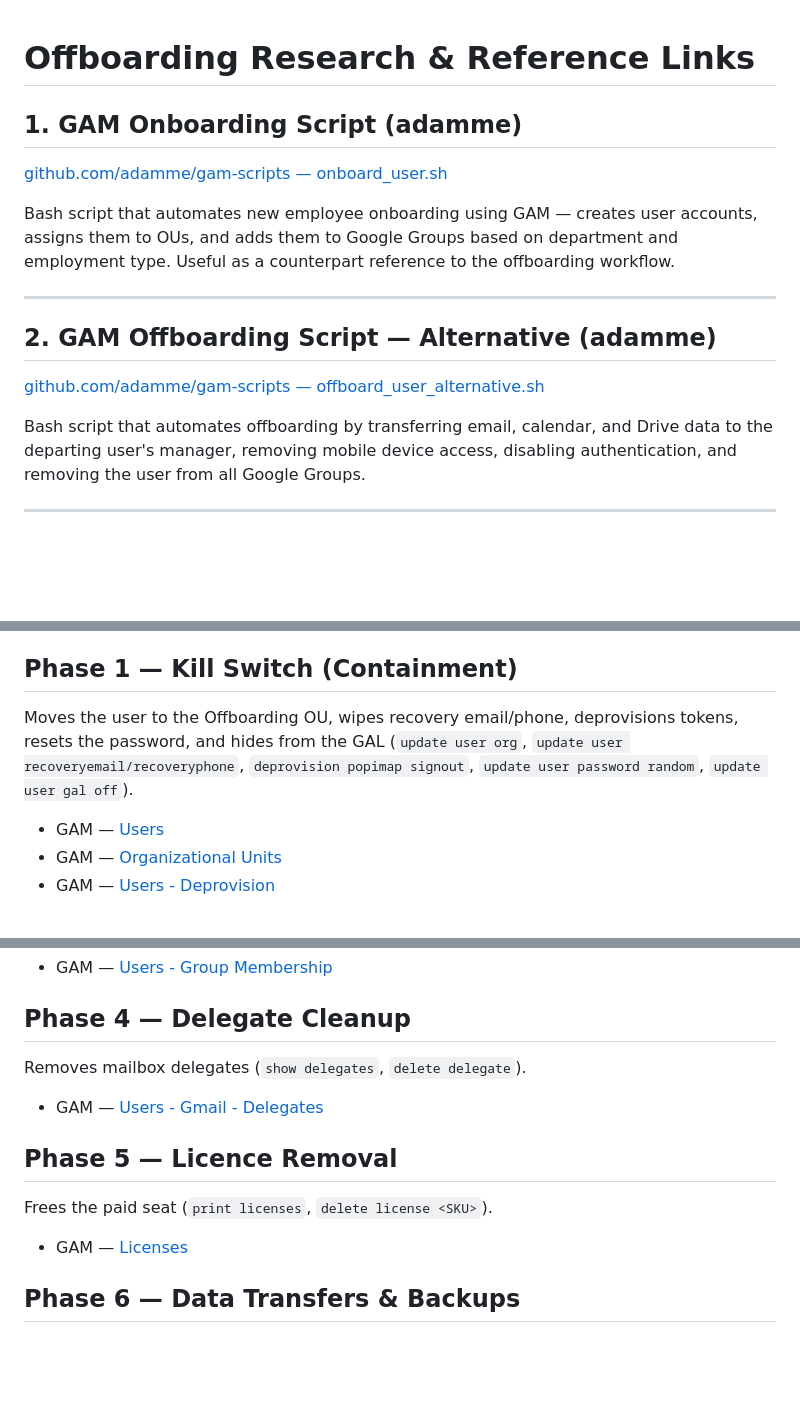
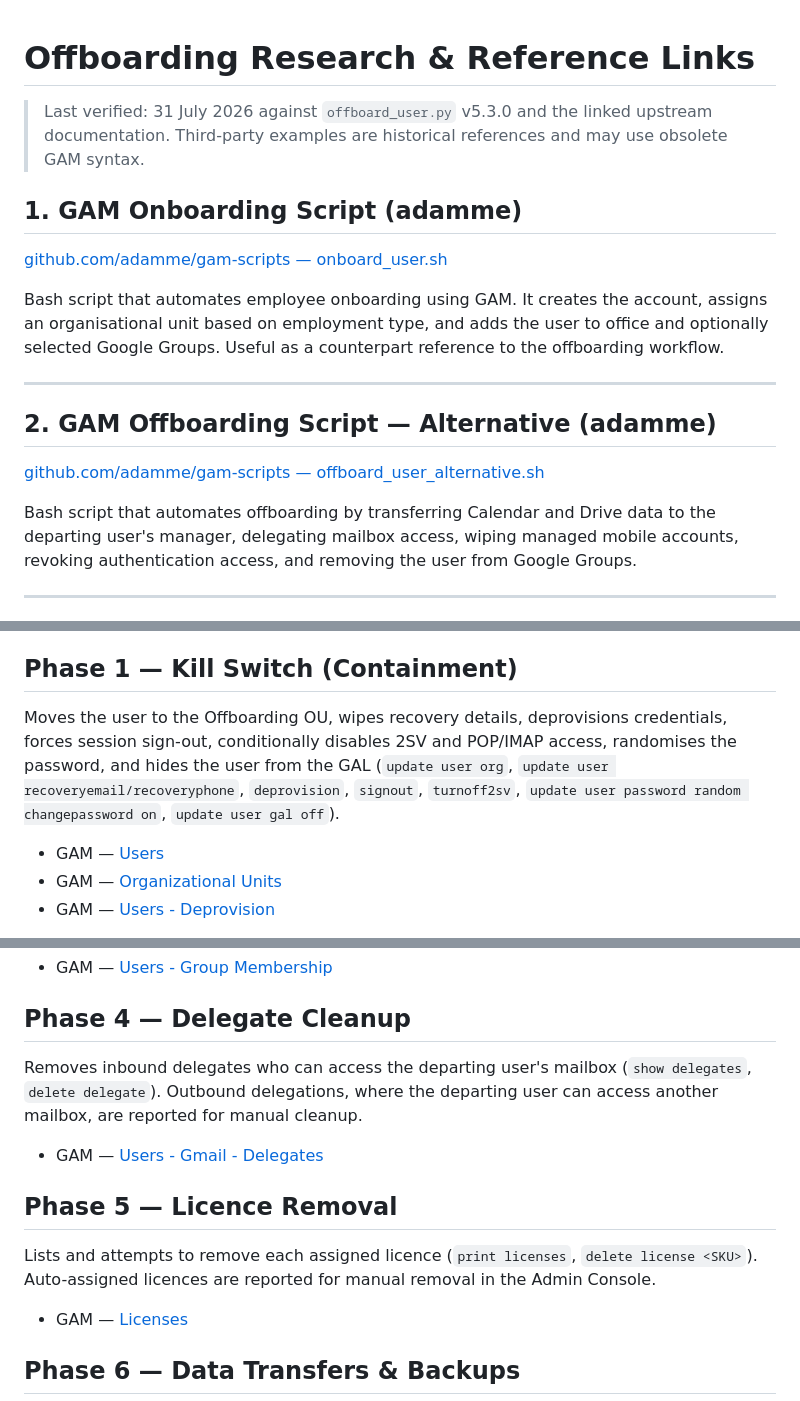
Before and after one commit to PaulOgier/GAMScripts, a Markdown page: OffBoarding Google Workspace Users/Research.md, 3 parts joined by grey strips. Drawn GitHub-style; blank space fills up the shorter version.

Commit message:
Correct offboarding research notes

```diff
--- a/OffBoarding Google Workspace Users/Research.md
+++ b/OffBoarding Google Workspace Users/Research.md
@@ -1,16 +1,26 @@
 # Offboarding Research & Reference Links
+
+> Last verified: 31 July 2026 against `offboard_user.py` v5.3.0 and the
+> linked upstream documentation. Third-party examples are historical
+> references and may use obsolete GAM syntax.
 
 ## 1. GAM Onboarding Script (adamme)
 [github.com/adamme/gam-scripts — onboard_user.sh](https://github.com/adamme/gam-scripts/blob/master/onboard_user.sh)
 
-Bash script that automates new employee onboarding using GAM — creates user accounts, assigns them to OUs, and adds them to Google Groups based on department and employment type. Useful as a counterpart reference to the offboarding workflow.
+Bash script that automates employee onboarding using GAM. It creates the
+account, assigns an organisational unit based on employment type, and adds
+the user to office and optionally selected Google Groups. Useful as a
+counterpart reference to the offboarding workflow.
 
 ---
 
 ## 2. GAM Offboarding Script — Alternative (adamme)
 [github.com/adamme/gam-scripts — offboard_user_alternative.sh](https://github.com/adamme/gam-scripts/blob/master/offboard_user_alternative.sh)
 
-Bash script that automates offboarding by transferring email, calendar, and Drive data to the departing user's manager, removing mobile device access, disabling authentication, and removing the user from all Google Groups.
+Bash script that automates offboarding by transferring Calendar and Drive
+data to the departing user's manager, delegating mailbox access, wiping
+managed mobile accounts, revoking authentication access, and removing the
+user from Google Groups.
 
 ---
 
@@ -52,7 +62,12 @@ Reads the user's full state (`info user`, `print groups`, `print aliases`, `show
 - GAM — [Users - Gmail - Send As/Signature/Vacation](https://github.com/GAM-team/GAM/wiki/Users-Gmail-Send-As-Signature-Vacation)
 
 ## Phase 1 — Kill Switch (Containment)
-Moves the user to the Offboarding OU, wipes recovery email/phone, deprovisions tokens, resets the password, and hides from the GAL (`update user org`, `update user recoveryemail/recoveryphone`, `deprovision popimap signout`, `update user password random`, `update user gal off`).
+Moves the user to the Offboarding OU, wipes recovery details, deprovisions
+credentials, forces session sign-out, conditionally disables 2SV and POP/IMAP
+access, randomises the password, and hides the user from the GAL (`update user
+org`, `update user recoveryemail/recoveryphone`, `deprovision`, `signout`,
+`turnoff2sv`, `update user password random changepassword on`, `update user gal
+off`).
 - GAM — [Users](https://github.com/GAM-team/GAM/wiki/Users)
 - GAM — [Organizational Units](https://github.com/GAM-team/GAM/wiki/Organizational-Units)
 - GAM — [Users - Deprovision](https://github.com/GAM-team/GAM/wiki/Users-Deprovision)
@@ -67,11 +82,15 @@ Removes the user from all Google Groups (`user <email> print groups`, `user <ema
 - GAM — [Users - Group Membership](https://github.com/GAM-team/GAM/wiki/Users-Group-Membership)
 
 ## Phase 4 — Delegate Cleanup
-Removes mailbox delegates (`show delegates`, `delete delegate`).
+Removes inbound delegates who can access the departing user's mailbox (`show
+delegates`, `delete delegate`). Outbound delegations, where the departing user
+can access another mailbox, are reported for manual cleanup.
 - GAM — [Users - Gmail - Delegates](https://github.com/GAM-team/GAM/wiki/Users-Gmail-Delegates)
 
 ## Phase 5 — Licence Removal
-Frees the paid seat (`print licenses`, `delete license <SKU>`).
+Lists and attempts to remove each assigned licence (`print licenses`, `delete
+license <SKU>`). Auto-assigned licences are reported for manual removal in the
+Admin Console.
 - GAM — [Licenses](https://github.com/GAM-team/GAM/wiki/Licenses)
 
 ## Phase 6 — Data Transfers & Backups
```
